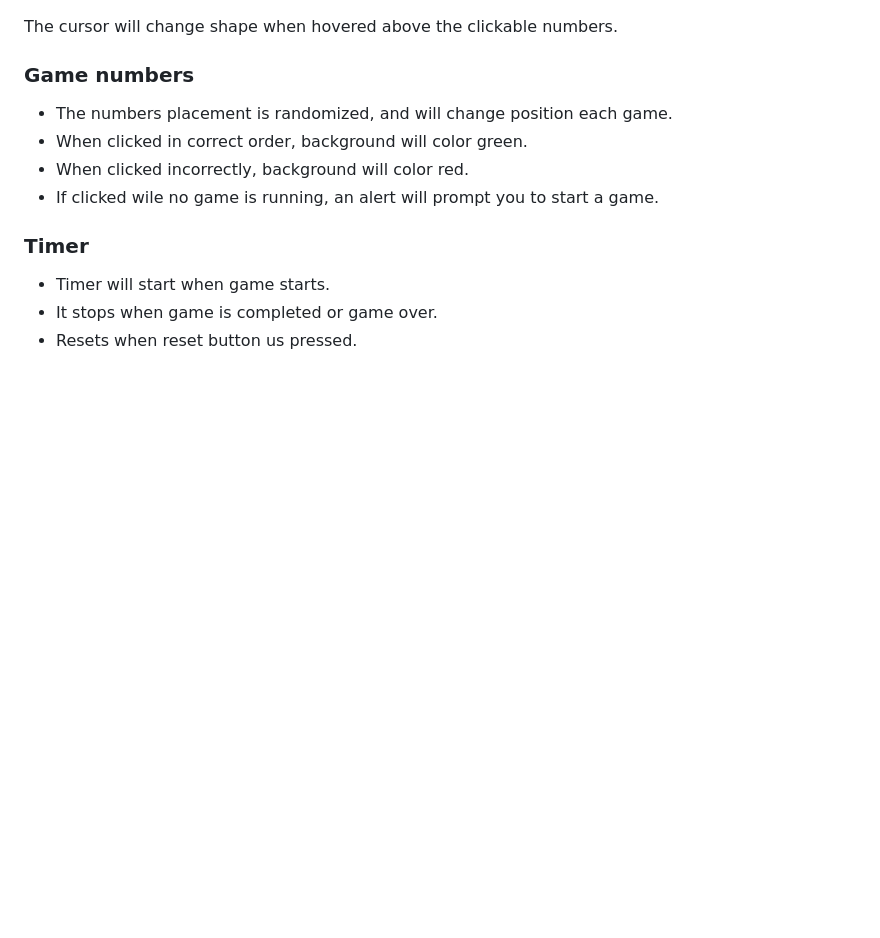
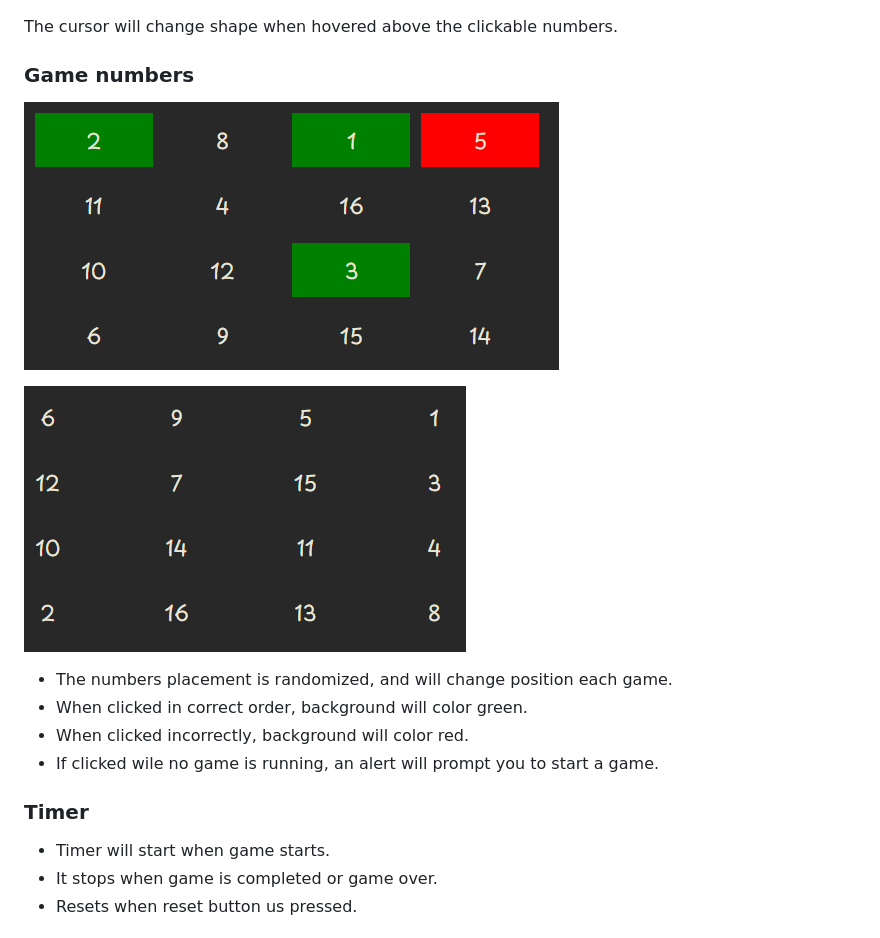
Before and after one commit to hogbergmarkus/click-numbers, a Markdown page: README.md, the part around the change. GitHub-like rendering; pictures changed too: documentation/images-readme/numbers-screenshot-2.png (added), documentation/images-readme/numbers-screenshot.png (added); blank space fills up the shorter version.

Commit message:
Add images of game numbers to README.md

```diff
--- a/README.md
+++ b/README.md
@@ -154,6 +154,10 @@ which I quite enjoy.
 The cursor will change shape when hovered above the clickable numbers.
 
 ### Game numbers
+
+![Number divs](documentation/images-readme/numbers-screenshot.png)
+
+![Number divs second](documentation/images-readme/numbers-screenshot-2.png)
 
 - The numbers placement is randomized, and will change position each game.
 - When clicked in correct order, background will color green.
```
